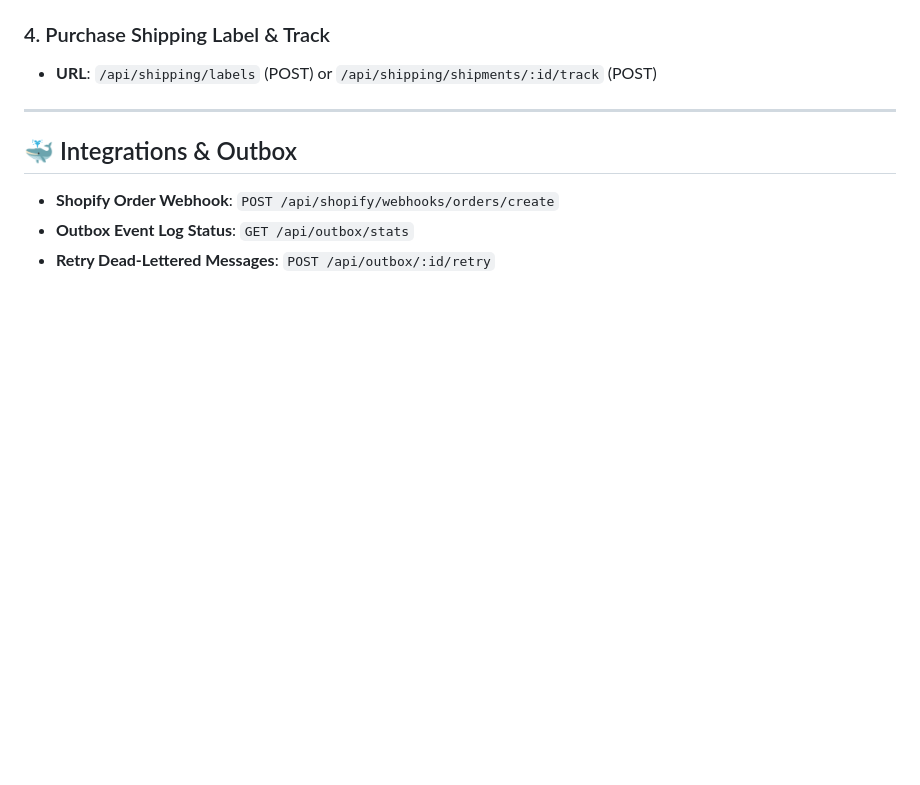
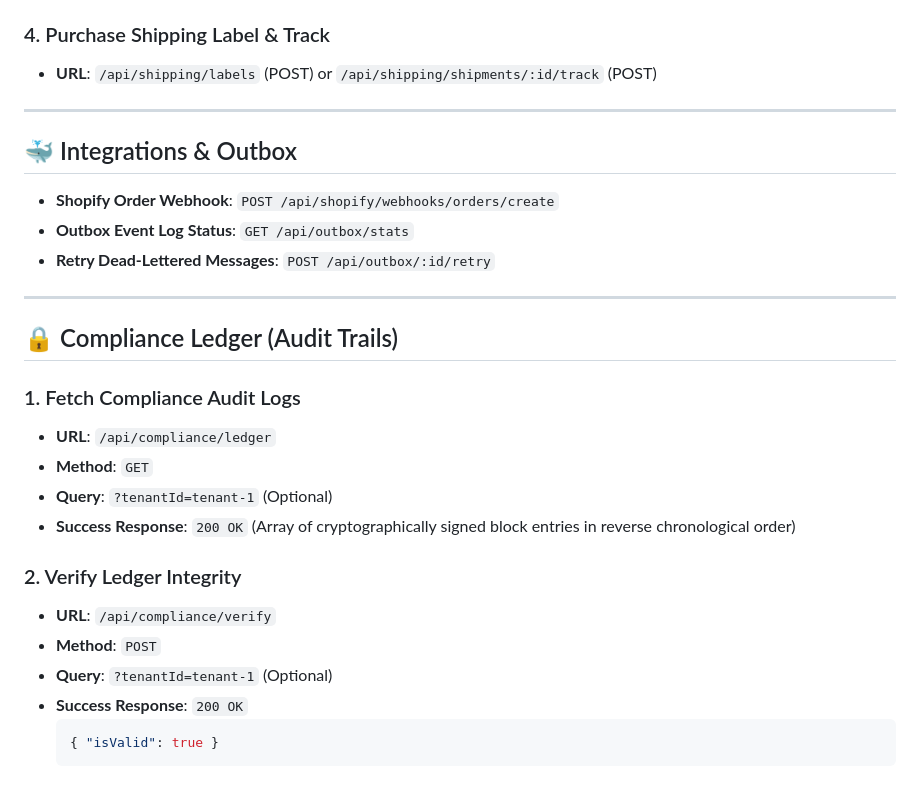
Before and after one commit to bjohnson1279/js-ddd-inventory, a Markdown page: API.md, the part around the change. Rendered like a GitHub page; blank space fills up the shorter version.

Commit message:
docs: add Compliance Ledger API endpoints to documentation

````diff
--- a/API.md
+++ b/API.md
@@ -234,3 +234,22 @@ Modify user permissions/role (Admin role required).
 *   **Shopify Order Webhook**: `POST /api/shopify/webhooks/orders/create`
 *   **Outbox Event Log Status**: `GET /api/outbox/stats`
 *   **Retry Dead-Lettered Messages**: `POST /api/outbox/:id/retry`
+
+---
+
+## 🔒 Compliance Ledger (Audit Trails)
+
+### 1. Fetch Compliance Audit Logs
+*   **URL**: `/api/compliance/ledger`
+*   **Method**: `GET`
+*   **Query**: `?tenantId=tenant-1` (Optional)
+*   **Success Response**: `200 OK` (Array of cryptographically signed block entries in reverse chronological order)
+
+### 2. Verify Ledger Integrity
+*   **URL**: `/api/compliance/verify`
+*   **Method**: `POST`
+*   **Query**: `?tenantId=tenant-1` (Optional)
+*   **Success Response**: `200 OK`
+    ```json
+    { "isValid": true }
+    ```
````
